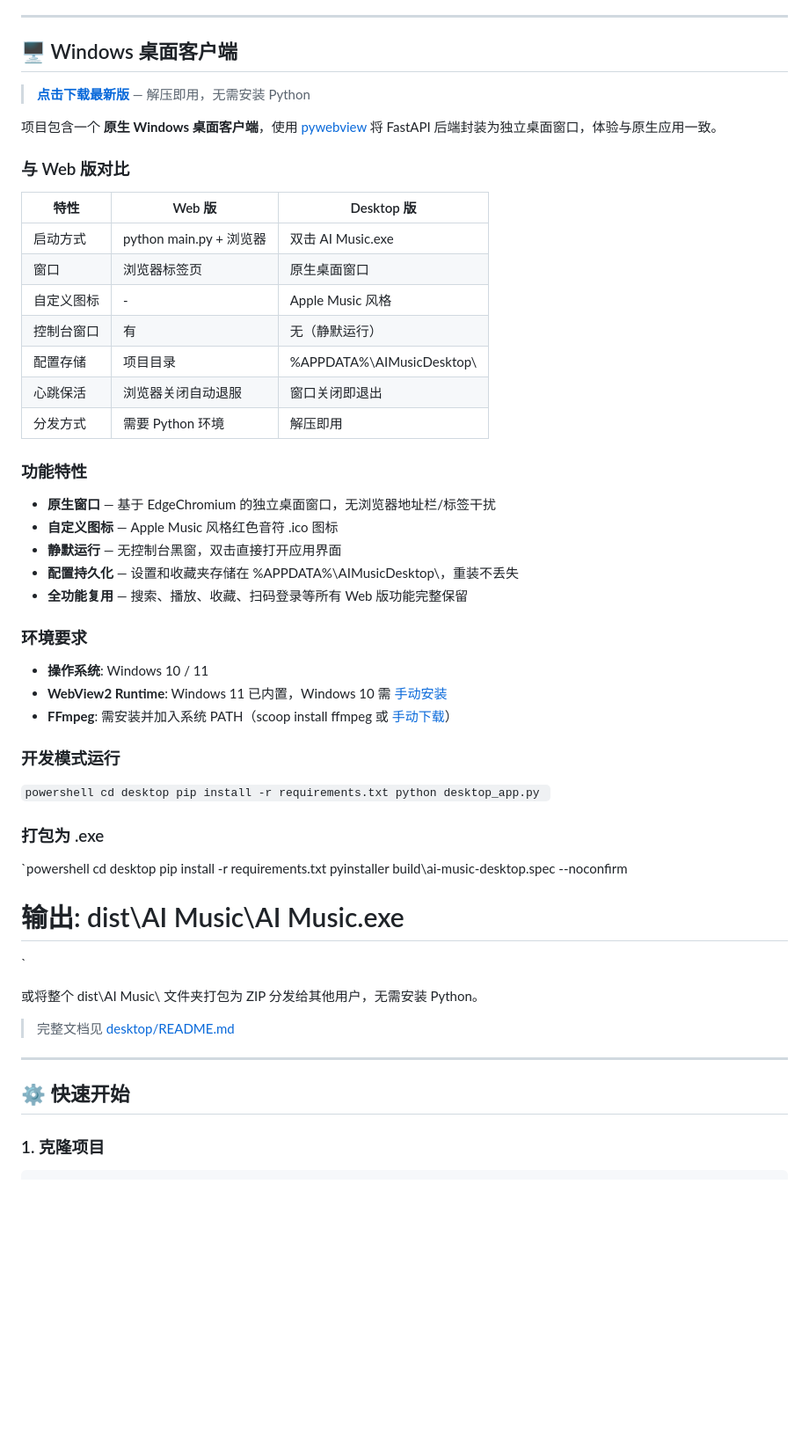
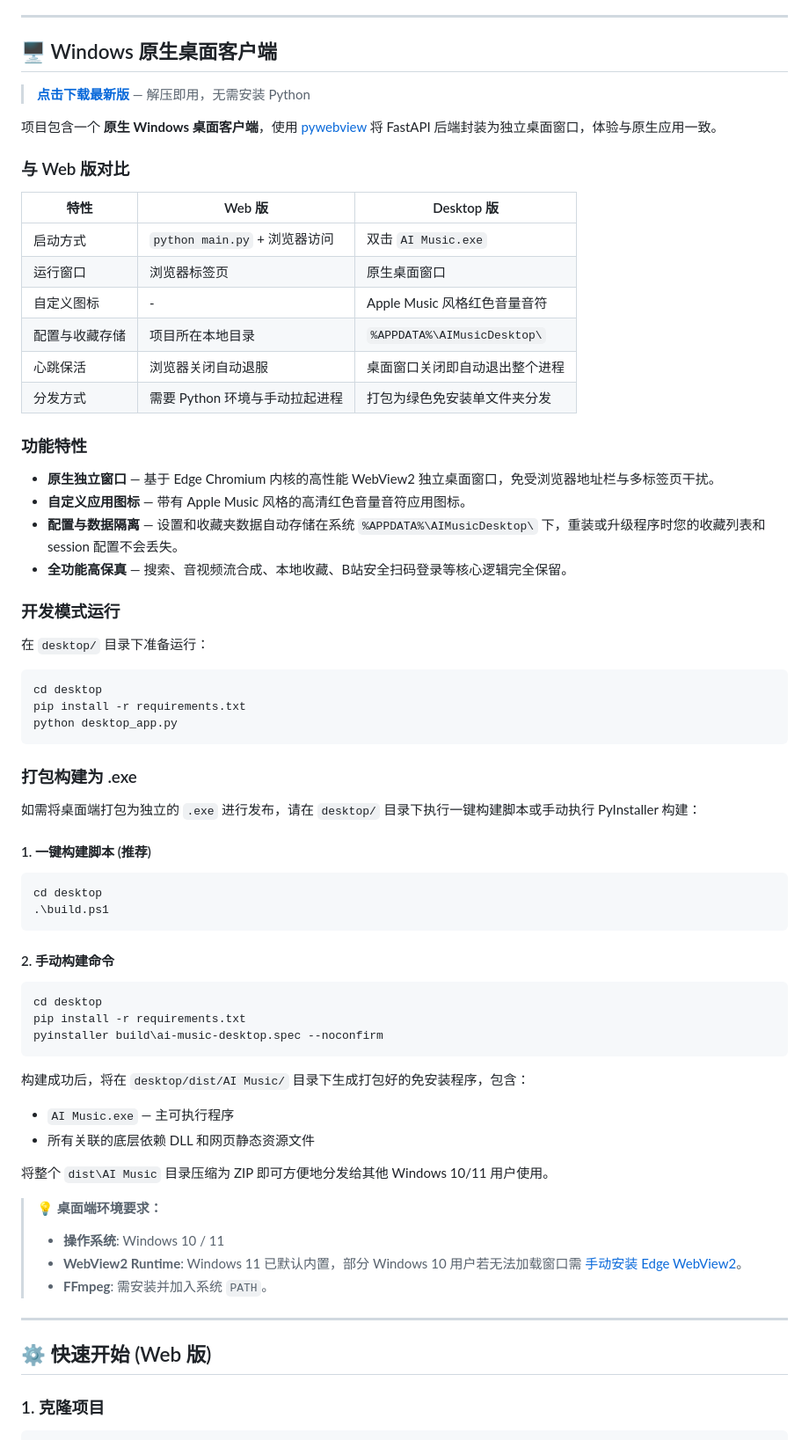
Before and after one commit to bcqfqf-dotcom/ai-music-client, a Markdown page: README.md, the part around one of its changes. Shown at 88% size. Drawn GitHub-style; blank space fills up the shorter version.

Commit message:
docs: optimize README.md layout and desktop client details

````diff
--- a/README.md
+++ b/README.md
@@ -33,7 +35,7 @@ AI Music Client 是一款基于 **FastAPI 后端** 和 **原生 JavaScript/Vanil
 
 ---
 
-## 🖥️ Windows 桌面客户端
+## 🖥️ Windows 原生桌面客户端
 
 > **[点击下载最新版](https://github.com/bcqfqf-dotcom/ai-music-client/releases/latest)** — 解压即用，无需安装 Python
 
@@ -43,52 +45,61 @@ AI Music Client 是一款基于 **FastAPI 后端** 和 **原生 JavaScript/Vanil
 
 | 特性 | Web 版 | Desktop 版 |
 |------|--------|-----------|
-| 启动方式 | python main.py + 浏览器 | 双击 AI Music.exe |
-| 窗口 | 浏览器标签页 | 原生桌面窗口 |
-| 自定义图标 | - | Apple Music 风格 |
-| 控制台窗口 | 有 | 无（静默运行） |
-| 配置存储 | 项目目录 | %APPDATA%\AIMusicDesktop\ |
-| 心跳保活 | 浏览器关闭自动退服 | 窗口关闭即退出 |
-| 分发方式 | 需要 Python 环境 | 解压即用 |
+| 启动方式 | `python main.py` + 浏览器访问 | 双击 `AI Music.exe` |
+| 运行窗口 | 浏览器标签页 | 原生桌面窗口 |
+| 自定义图标 | - | Apple Music 风格红色音量音符 |
+| 配置与收藏存储 | 项目所在本地目录 | `%APPDATA%\AIMusicDesktop\` |
+| 心跳保活 | 浏览器关闭自动退服 | 桌面窗口关闭即自动退出整个进程 |
+| 分发方式 | 需要 Python 环境与手动拉起进程 | 打包为绿色免安装单文件夹分发 |
 
 ### 功能特性
 
-- **原生窗口** — 基于 EdgeChromium 的独立桌面窗口，无浏览器地址栏/标签干扰
-- **自定义图标** — Apple Music 风格红色音符 .ico 图标
-- **静默运行** — 无控制台黑窗，双击直接打开应用界面
-- **配置持久化** — 设置和收藏夹存储在 %APPDATA%\AIMusicDesktop\，重装不丢失
-- **全功能复用** — 搜索、播放、收藏、扫码登录等所有 Web 版功能完整保留
-
-### 环境要求
-
-- **操作系统**: Windows 10 / 11
-- **WebView2 Runtime**: Windows 11 已内置，Windows 10 需 [手动安装](https://developer.microsoft.com/en-us/microsoft-edge/webview2/)
-- **FFmpeg**: 需安装并加入系统 PATH（scoop install ffmpeg 或 [手动下载](https://ffmpeg.org/download.html)）
+* **原生独立窗口** — 基于 Edge Chromium 内核的高性能 WebView2 独立桌面窗口，免受浏览器地址栏与多标签页干扰。
+* **自定义应用图标** — 带有 Apple Music 风格的高清红色音量音符应用图标。
+* **配置与数据隔离** — 设置和收藏夹数据自动存储在系统 `%APPDATA%\AIMusicDesktop\` 下，重装或升级程序时您的收藏列表和 session 配置不会丢失。
+* **全功能高保真** — 搜索、音视频流合成、本地收藏、B站安全扫码登录等核心逻辑完全保留。
 
 ### 开发模式运行
 
-`powershell
+在 `desktop/` 目录下准备运行：
+
+```powershell
 cd desktop
 pip install -r requirements.txt
 python desktop_app.py
-`
+```
 
-### 打包为 .exe
+### 打包构建为 .exe
 
-`powershell
+如需将桌面端打包为独立的 `.exe` 进行发布，请在 `desktop/` 目录下执行一键构建脚本或手动执行 PyInstaller 构建：
+
+#### 1. 一键构建脚本 (推荐)
+```powershell
+cd desktop
+.\build.ps1
+```
+
+#### 2. 手动构建命令
+```powershell
 cd desktop
 pip install -r requirements.txt
 pyinstaller build\ai-music-desktop.spec --noconfirm
-# 输出: dist\AI Music\AI Music.exe
-`
+```
 
-或将整个 dist\AI Music\ 文件夹打包为 ZIP 分发给其他用户，无需安装 Python。
+构建成功后，将在 `desktop/dist/AI Music/` 目录下生成打包好的免安装程序，包含：
+* `AI Music.exe` — 主可执行程序
+* 所有关联的底层依赖 DLL 和网页静态资源文件
 
-> 完整文档见 [desktop/README.md](desktop/README.md)
+将整个 `dist\AI Music` 目录压缩为 ZIP 即可方便地分发给其他 Windows 10/11 用户使用。
+
+> 💡 **桌面端环境要求：**
+> * **操作系统**: Windows 10 / 11
+> * **WebView2 Runtime**: Windows 11 已默认内置，部分 Windows 10 用户若无法加载窗口需 [手动安装 Edge WebView2](https://developer.microsoft.com/zh-cn/microsoft-edge/webview2/)。
+> * **FFmpeg**: 需安装并加入系统 `PATH`。
 
 ---
 
-## ⚙️ 快速开始
+## ⚙️ 快速开始 (Web 版)
 
 ### 1. 克隆项目
 
````
Also changed, not shown: other parts of README.md (+9 -2 lines).
